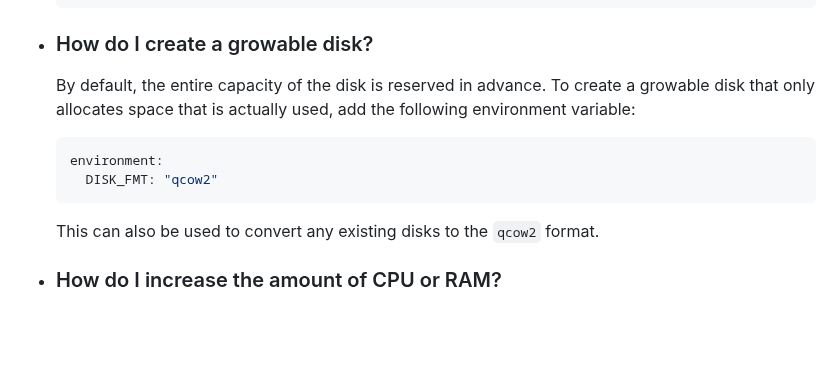
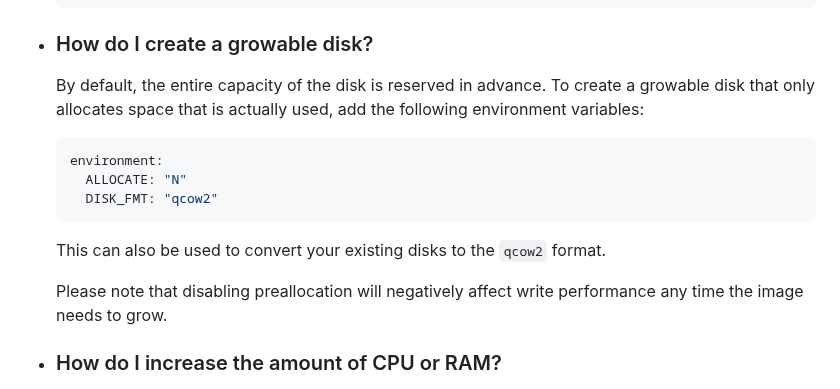
Before and after one commit to vdsm/virtual-dsm, a Markdown page: readme.md, the part around the change. Rendered like a GitHub page; blank space fills up the shorter version.

Commit message:
docs: Allocation

````diff
--- a/readme.md
+++ b/readme.md
@@ -89,14 +89,17 @@ docker run -it --rm -p 5000:5000 --device=/dev/kvm --cap-add NET_ADMIN --stop-ti
 
   * ### How do I create a growable disk?
 
-    By default, the entire capacity of the disk is reserved in advance. To create a growable disk that only allocates space that is actually used, add the following environment variable:
+    By default, the entire capacity of the disk is reserved in advance. To create a growable disk that only allocates space that is actually used, add the following environment variables:
 
     ```yaml
     environment:
+      ALLOCATE: "N"
       DISK_FMT: "qcow2"
     ```
 
-    This can also be used to convert any existing disks to the ```qcow2``` format.
+    This can also be used to convert your existing disks to the ```qcow2``` format.
+
+    Please note that disabling preallocation will negatively affect write performance any time the image needs to grow.
 
   * ### How do I increase the amount of CPU or RAM?
 
````
